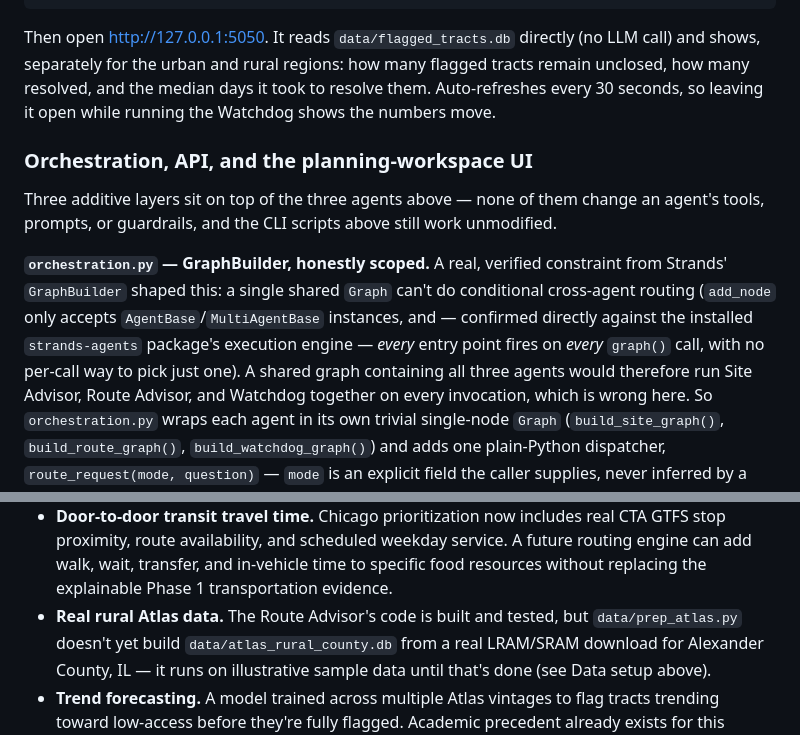
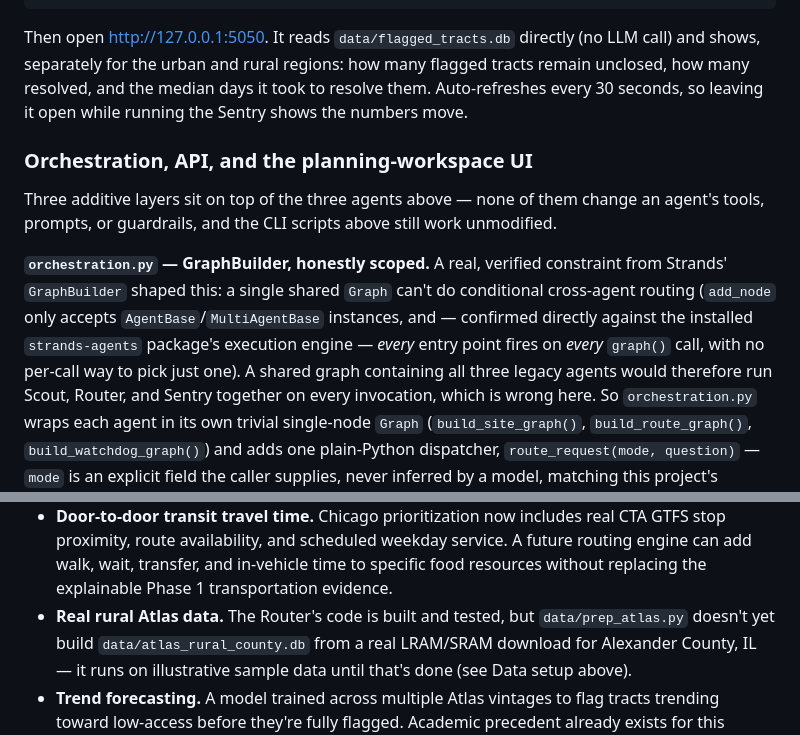
Before and after one commit to explainable-ai/food-access-advisor, a Markdown page: README.md, 2 parts joined by grey strips. Rendered like a GitHub page.

```diff
--- a/README.md
+++ b/README.md
@@ -299,7 +291,7 @@ Then open <http://127.0.0.1:5050>. It reads `data/flagged_tracts.db`
 directly (no LLM call) and shows, separately for the urban and rural
 regions: how many flagged tracts remain unclosed, how many resolved, and
 the median days it took to resolve them. Auto-refreshes every 30 seconds,
-so leaving it open while running the Watchdog shows the numbers move.
+so leaving it open while running the Sentry shows the numbers move.
 
 ### Orchestration, API, and the planning-workspace UI
 
@@ -313,8 +305,8 @@ constraint from Strands' `GraphBuilder` shaped this: a single shared
 `AgentBase`/`MultiAgentBase` instances, and — confirmed directly against
 the installed `strands-agents` package's execution engine — *every* entry
 point fires on *every* `graph()` call, with no per-call way to pick just
-one). A shared graph containing all three agents would therefore run Site
-Advisor, Route Advisor, and Watchdog together on every invocation, which
+one). A shared graph containing all three legacy agents would therefore run
+Scout, Router, and Sentry together on every invocation, which
 is wrong here. So `orchestration.py` wraps each agent in its own trivial
 single-node `Graph` (`build_site_graph()`, `build_route_graph()`,
 `build_watchdog_graph()`) and adds one plain-Python dispatcher,
@@ -511,7 +517,7 @@ See [`deploy/AWS_PERSISTENCE_SETUP.md`](deploy/AWS_PERSISTENCE_SETUP.md).
   service. A future routing engine can add walk, wait, transfer, and in-vehicle
   time to specific food resources without replacing the explainable Phase 1
   transportation evidence.
-- **Real rural Atlas data.** The Route Advisor's code is built and tested,
+- **Real rural Atlas data.** The Router's code is built and tested,
   but `data/prep_atlas.py` doesn't yet build `data/atlas_rural_county.db`
   from a real LRAM/SRAM download for Alexander County, IL — it runs on
   illustrative sample data until that's done (see Data setup above).
```
Also changed, not shown: other parts of README.md (+55 -49 lines).
